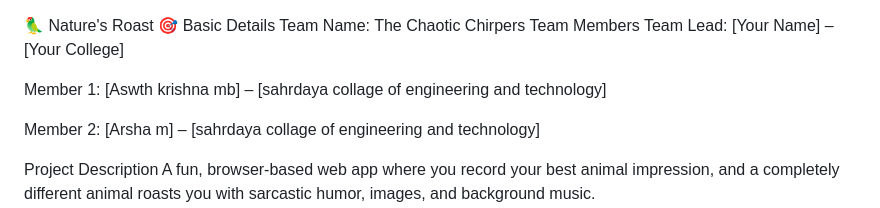
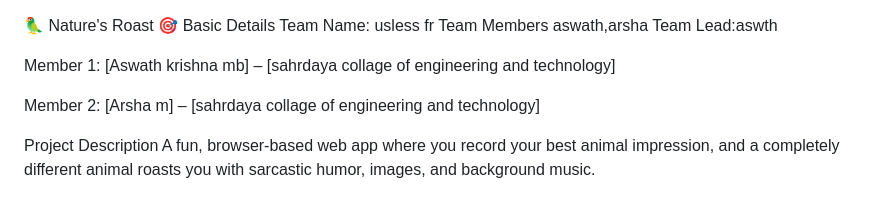
Before and after one commit to Arsha006/Meawwww, a Markdown page: README.md, the part around the change. Drawn GitHub-style.

```diff
--- a/README.md
+++ b/README.md
@@ -1,10 +1,10 @@
 🦜 Nature's Roast 🎯
 Basic Details
-Team Name: The Chaotic Chirpers
-Team Members
-Team Lead: [Your Name] – [Your College]
+Team Name: usless fr
+Team Members aswath,arsha
+Team Lead:aswth
 
-Member 1: [Aswth krishna mb] – [sahrdaya collage of engineering and technology]
+Member 1: [Aswath krishna mb] – [sahrdaya collage of engineering and technology]
 
 Member 2: [Arsha m] – [sahrdaya collage of engineering and technology]
 
```
